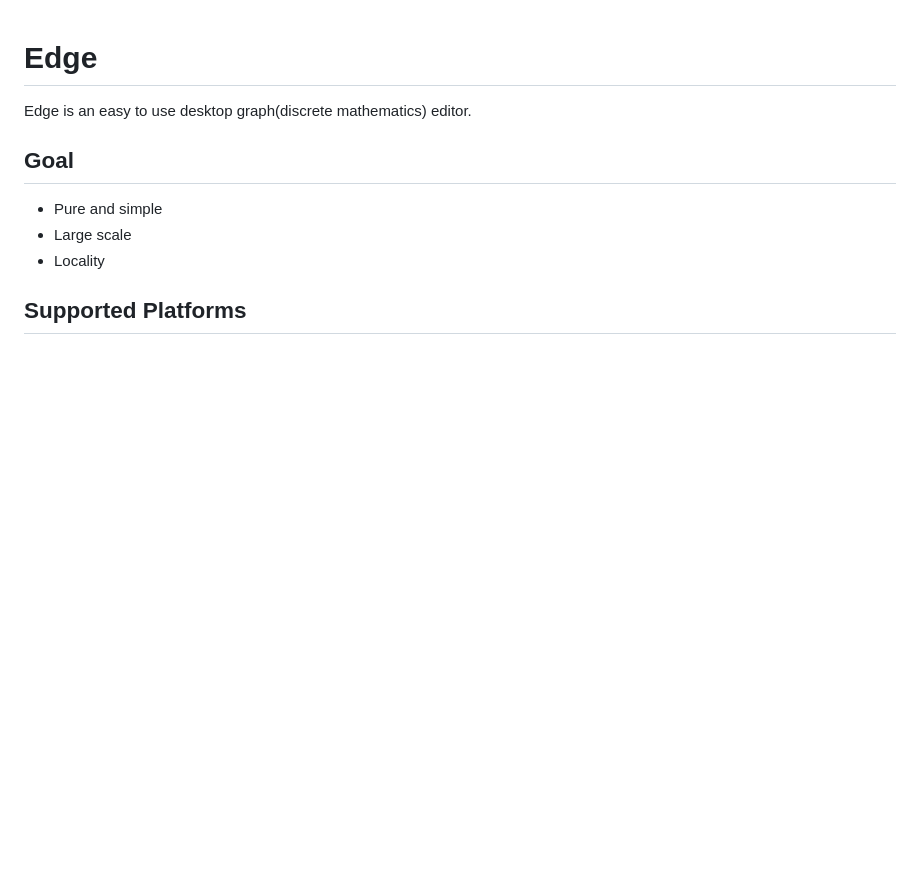
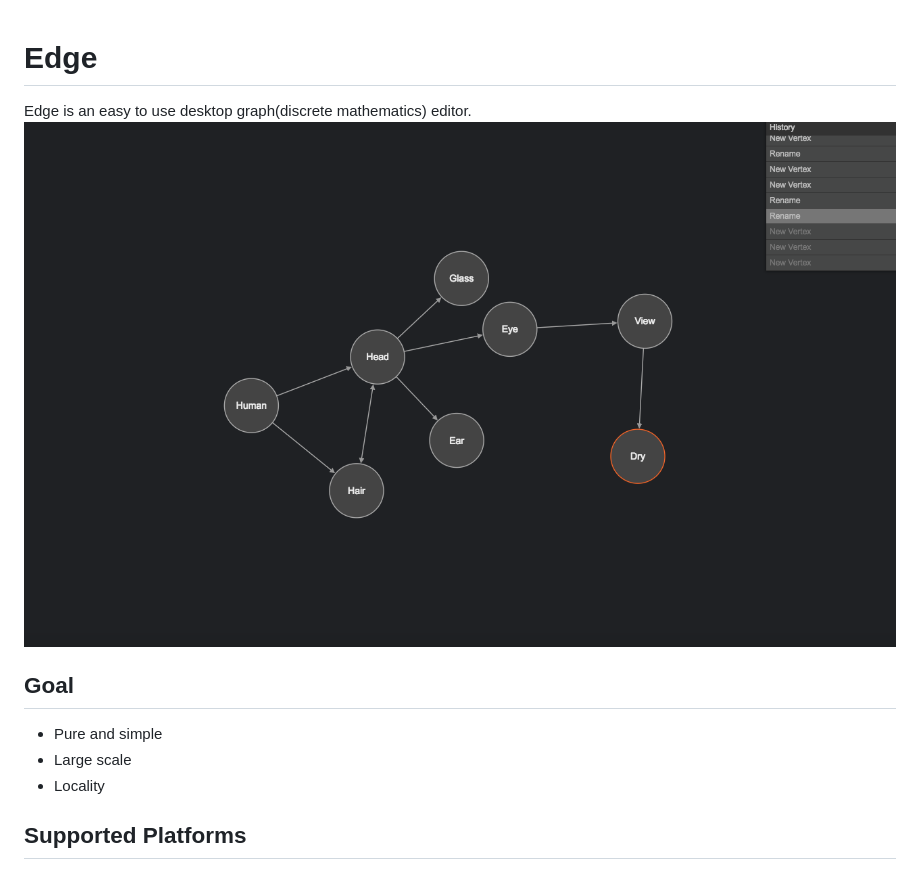
Before and after one commit to sparkkoori/edge, a Markdown page: README.md, the part around the change. GitHub-like rendering; pictures changed too: doc/screenshot.png (added); blank space fills up the shorter version.

Commit message:
add screenshot

```diff
--- a/README.md
+++ b/README.md
@@ -1,5 +1,6 @@
 # Edge
 Edge is an easy to use desktop graph(discrete mathematics) editor.
+![Screenshot of Edge](/doc/screenshot.png "Screenshot")
 
 ## Goal
 - Pure and simple
```
Also changed, not shown: 1 other file.
